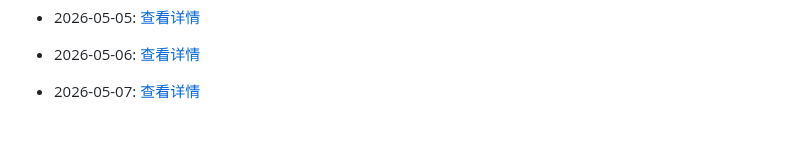
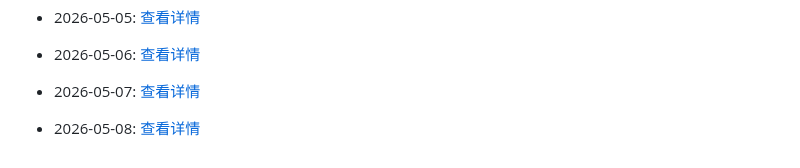
Before and after one commit to G3niusYukki/dailyclaw, a Markdown page: PROGRESS.md, the part around the change. GitHub-like rendering; blank space fills up the shorter version.

Commit message:
🤖 Daily evolution: 2026-05-08

```diff
--- a/PROGRESS.md
+++ b/PROGRESS.md
@@ -177,3 +177,5 @@
 - 2026-05-06: [查看详情](evolution/2026/05/06.md)
 
 - 2026-05-07: [查看详情](evolution/2026/05/07.md)
+
+- 2026-05-08: [查看详情](evolution/2026/05/08.md)
```
Also changed, not shown: 1 other file.
